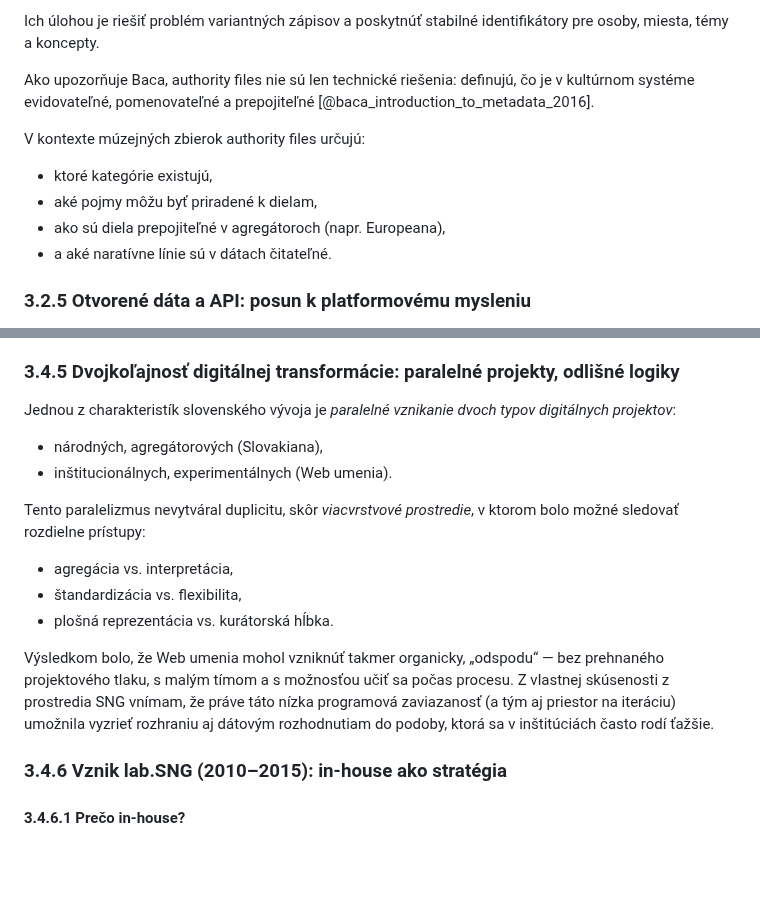
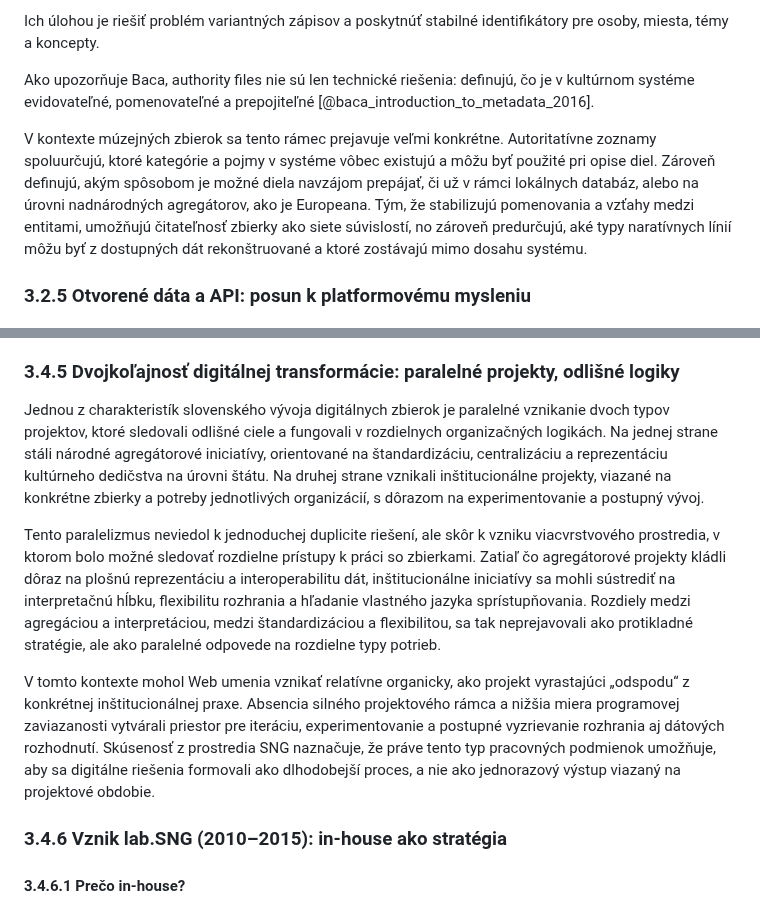
Before and after one commit to igor-kamil/dizertacna-praca, a Markdown page: chapters/03_online_zbierky_kontext.md, 2 parts joined by grey strips. GitHub-like rendering; blank space fills up the shorter version.

Commit message:
rewrite remaining bullets to text

```diff
--- a/chapters/03_online_zbierky_kontext.md
+++ b/chapters/03_online_zbierky_kontext.md
@@ -176,12 +176,7 @@ Ich úlohou je riešiť problém variantných zápisov a poskytnúť stabilné i
 
 Ako upozorňuje Baca, authority files nie sú len technické riešenia: definujú, čo je v kultúrnom systéme evidovateľné, pomenovateľné a prepojiteľné [@baca_introduction_to_metadata_2016].
 
-V kontexte múzejných zbierok authority files určujú:
-
-* ktoré kategórie existujú,
-* aké pojmy môžu byť priradené k dielam,
-* ako sú diela prepojiteľné v agregátoroch (napr. Europeana),
-* a aké naratívne línie sú v dátach čitateľné.
+V kontexte múzejných zbierok sa tento rámec prejavuje veľmi konkrétne. Autoritatívne zoznamy spoluurčujú, ktoré kategórie a pojmy v systéme vôbec existujú a môžu byť použité pri opise diel. Zároveň definujú, akým spôsobom je možné diela navzájom prepájať, či už v rámci lokálnych databáz, alebo na úrovni nadnárodných agregátorov, ako je Europeana. Tým, že stabilizujú pomenovania a vzťahy medzi entitami, umožňujú čitateľnosť zbierky ako siete súvislostí, no zároveň predurčujú, aké typy naratívnych línií môžu byť z dostupných dát rekonštruované a ktoré zostávajú mimo dosahu systému.
 
 ### 3.2.5 Otvorené dáta a API: posun k platformovému mysleniu
 
@@ -433,18 +428,11 @@ Z technologického hľadiska je zaujímavé, že CEAD využíva open-source syst
 
 ### 3.4.5 Dvojkoľajnosť digitálnej transformácie: paralelné projekty, odlišné logiky
 
-Jednou z charakteristík slovenského vývoja je *paralelné vznikanie dvoch typov digitálnych projektov*:
+Jednou z charakteristík slovenského vývoja digitálnych zbierok je paralelné vznikanie dvoch typov projektov, ktoré sledovali odlišné ciele a fungovali v rozdielnych organizačných logikách. Na jednej strane stáli národné agregátorové iniciatívy, orientované na štandardizáciu, centralizáciu a reprezentáciu kultúrneho dedičstva na úrovni štátu. Na druhej strane vznikali inštitucionálne projekty, viazané na konkrétne zbierky a potreby jednotlivých organizácií, s dôrazom na experimentovanie a postupný vývoj.
 
-* národných, agregátorových (Slovakiana),
-* inštitucionálnych, experimentálnych (Web umenia).
+Tento paralelizmus neviedol k jednoduchej duplicite riešení, ale skôr k vzniku viacvrstvového prostredia, v ktorom bolo možné sledovať rozdielne prístupy k práci so zbierkami. Zatiaľ čo agregátorové projekty kládli dôraz na plošnú reprezentáciu a interoperabilitu dát, inštitucionálne iniciatívy sa mohli sústrediť na interpretačnú hĺbku, flexibilitu rozhrania a hľadanie vlastného jazyka sprístupňovania. Rozdiely medzi agregáciou a interpretáciou, medzi štandardizáciou a flexibilitou, sa tak neprejavovali ako protikladné stratégie, ale ako paralelné odpovede na rozdielne typy potrieb.
 
-Tento paralelizmus nevytváral duplicitu, skôr *viacvrstvové prostredie*, v ktorom bolo možné sledovať rozdielne prístupy:
-
-* agregácia vs. interpretácia,
-* štandardizácia vs. flexibilita,
-* plošná reprezentácia vs. kurátorská hĺbka.
-
-Výsledkom bolo, že Web umenia mohol vzniknúť takmer organicky, „odspodu“ — bez prehnaného projektového tlaku, s malým tímom a s možnosťou učiť sa počas procesu. Z vlastnej skúsenosti z prostredia SNG vnímam, že práve táto nízka programová zaviazanosť (a tým aj priestor na iteráciu) umožnila vyzrieť rozhraniu aj dátovým rozhodnutiam do podoby, ktorá sa v inštitúciách často rodí ťažšie.
+V tomto kontexte mohol Web umenia vznikať relatívne organicky, ako projekt vyrastajúci „odspodu“ z konkrétnej inštitucionálnej praxe. Absencia silného projektového rámca a nižšia miera programovej zaviazanosti vytvárali priestor pre iteráciu, experimentovanie a postupné vyzrievanie rozhrania aj dátových rozhodnutí. Skúsenosť z prostredia SNG naznačuje, že práve tento typ pracovných podmienok umožňuje, aby sa digitálne riešenia formovali ako dlhodobejší proces, a nie ako jednorazový výstup viazaný na projektové obdobie.
 
 ### 3.4.6 Vznik lab.SNG (2010–2015): in-house ako stratégia
 
```
